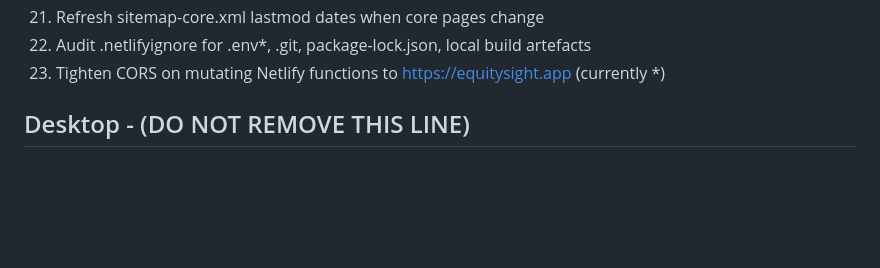
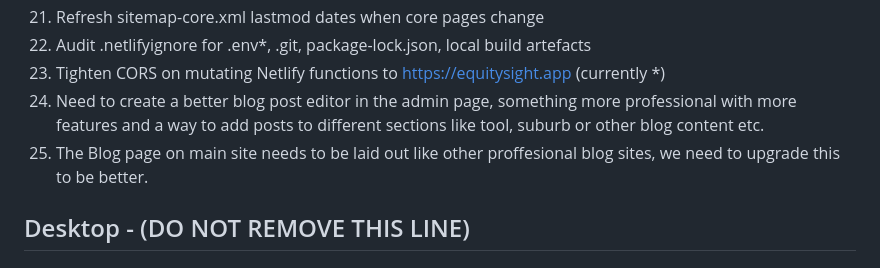
Before and after one commit to GoTraverse/PropertyCalculator, a Markdown page: TODO.md, the part around the change. Rendered like a GitHub page; blank space fills up the shorter version.

```diff
--- a/TODO.md
+++ b/TODO.md
@@ -33,6 +33,8 @@ General - (DO NOT REMOVE THIS LINE)
 27. Refresh sitemap-core.xml lastmod dates when core pages change
 28. Audit .netlifyignore for .env*, .git, package-lock.json, local build artefacts
 29. Tighten CORS on mutating Netlify functions to https://equitysight.app (currently *)
+30. Need to create a better blog post editor in the admin page, something more professional with more features and a way to add posts to different sections like tool, suburb or other blog content etc.
+31. The Blog page on main site needs to be laid out like other proffesional blog sites, we need to upgrade this to be better.
 
 
 Desktop - (DO NOT REMOVE THIS LINE)
```
